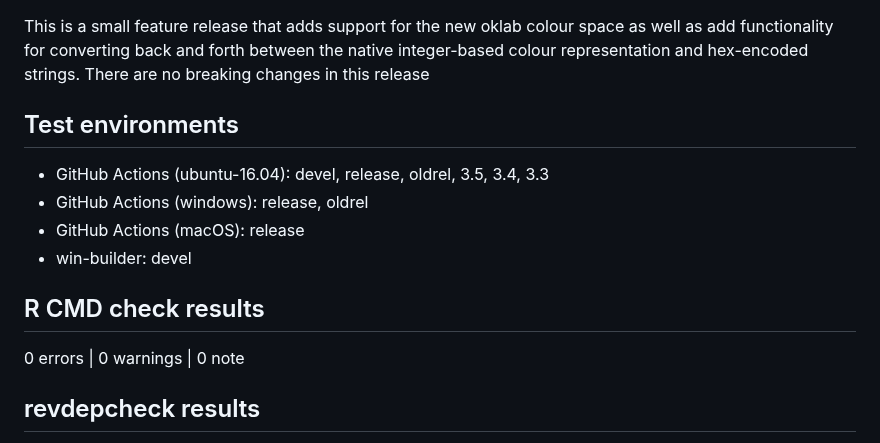
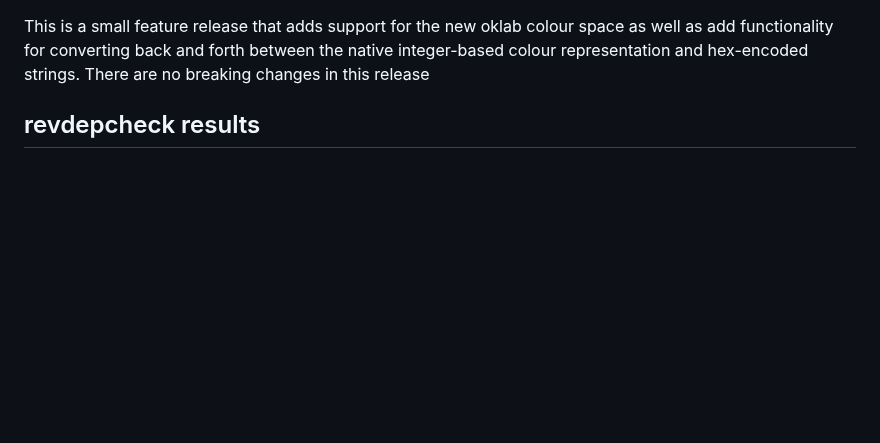
Before and after one commit to thomasp85/farver, a Markdown page: cran-comments.md, the part around the change. Drawn GitHub-style; blank space fills up the shorter version.

```diff
--- a/cran-comments.md
+++ b/cran-comments.md
@@ -2,17 +2,6 @@ This is a small feature release that adds support for the new oklab colour space
 as well as add functionality for converting back and forth between the native
 integer-based colour representation and hex-encoded strings. There are no
 breaking changes in this release
-
-## Test environments
-
-* GitHub Actions (ubuntu-16.04): devel, release, oldrel, 3.5, 3.4, 3.3
-* GitHub Actions (windows): release, oldrel
-* GitHub Actions (macOS): release
-* win-builder: devel
-
-## R CMD check results
-
-0 errors | 0 warnings | 0 note
 
 ## revdepcheck results
 
```
Also changed, not shown: .github/CODE_OF_CONDUCT.md (added, +126 -0 lines), CODE_OF_CONDUCT.md (deleted, +0 -25 lines), README.md (+25 -24 lines), man/figures/README-unnamed-chunk-7-1.png, man/figures/README-unnamed-chunk-8-1.png, 8 other files.
